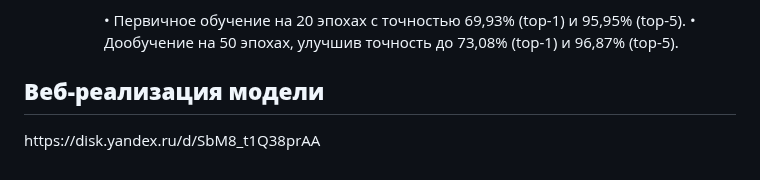
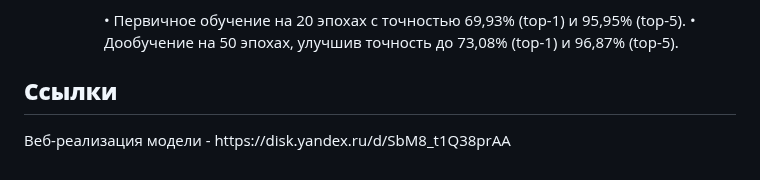
Before and after one commit to TeamName228/TeamName-, a Markdown page: VKR-CK/README.md, the part around the change. GitHub-like rendering.

```diff
--- a/VKR-CK/README.md
+++ b/VKR-CK/README.md
@@ -114,5 +114,5 @@
 •  Дообучение на 50 эпохах, улучшив точность до 73,08% (top-1) и 96,87% (top-5).
 </dd></dl></dd></dl>
 
-## **Веб-реализация модели**
-<p>https://disk.yandex.ru/d/SbM8_t1Q38prAA</p>
+## **Ссылки**
+<p>Веб-реализация модели - https://disk.yandex.ru/d/SbM8_t1Q38prAA</p>
```
